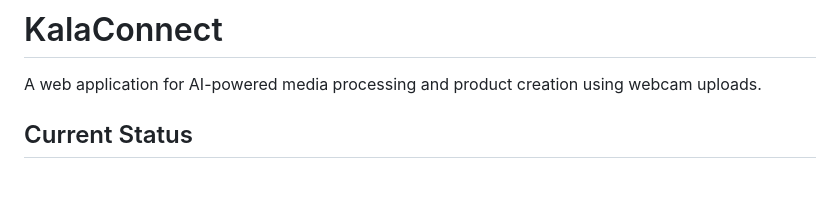
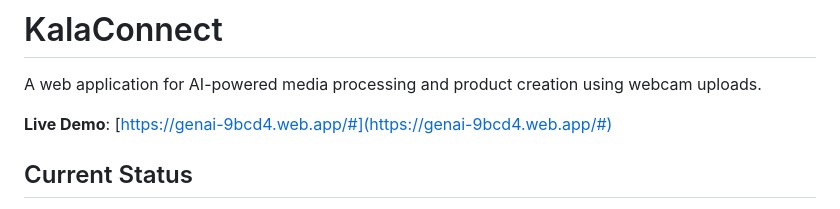
Before and after one commit to himoneesh19/KalaConnect, a Markdown page: README.md, the part around the change. Rendered like a GitHub page; blank space fills up the shorter version.

Commit message:
Add live demo link to README

```diff
--- a/README.md
+++ b/README.md
@@ -1,6 +1,8 @@
 # KalaConnect
 
 A web application for AI-powered media processing and product creation using webcam uploads.
+
+**Live Demo**: [https://genai-9bcd4.web.app/#](https://genai-9bcd4.web.app/#)
 
 ## Current Status
 
```
